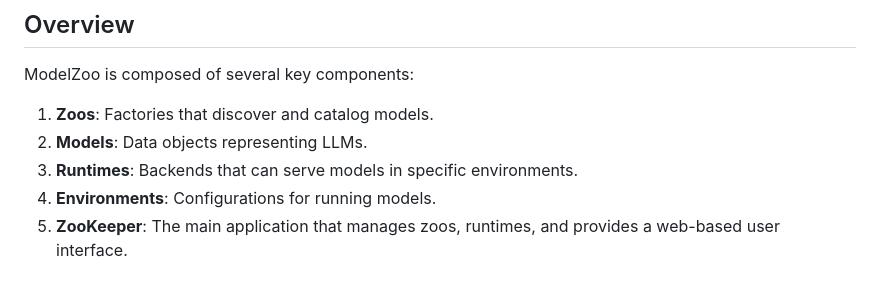
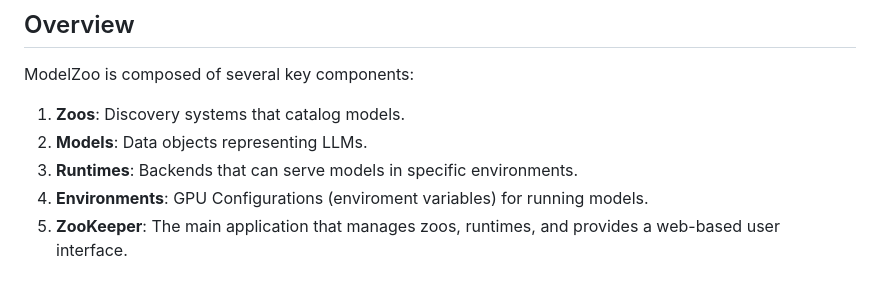
Before and after one commit to the-crypt-keeper/modelzoo, a Markdown page: README.md, the part around the change. Rendered like a GitHub page.

Commit message:
docs: Update README with improved descriptions of ModelZoo components

```diff
--- a/README.md
+++ b/README.md
@@ -6,10 +6,10 @@ ModelZoo is a system for managing and serving local Large Language Models (LLMs)
 
 ModelZoo is composed of several key components:
 
-1. **Zoos**: Factories that discover and catalog models.
+1. **Zoos**: Discovery systems that catalog models.
 2. **Models**: Data objects representing LLMs.
 3. **Runtimes**: Backends that can serve models in specific environments.
-4. **Environments**: Configurations for running models.
+4. **Environments**: GPU Configurations (enviroment variables) for running models.
 5. **ZooKeeper**: The main application that manages zoos, runtimes, and provides a web-based user interface.
 
 ## Key Components
```
